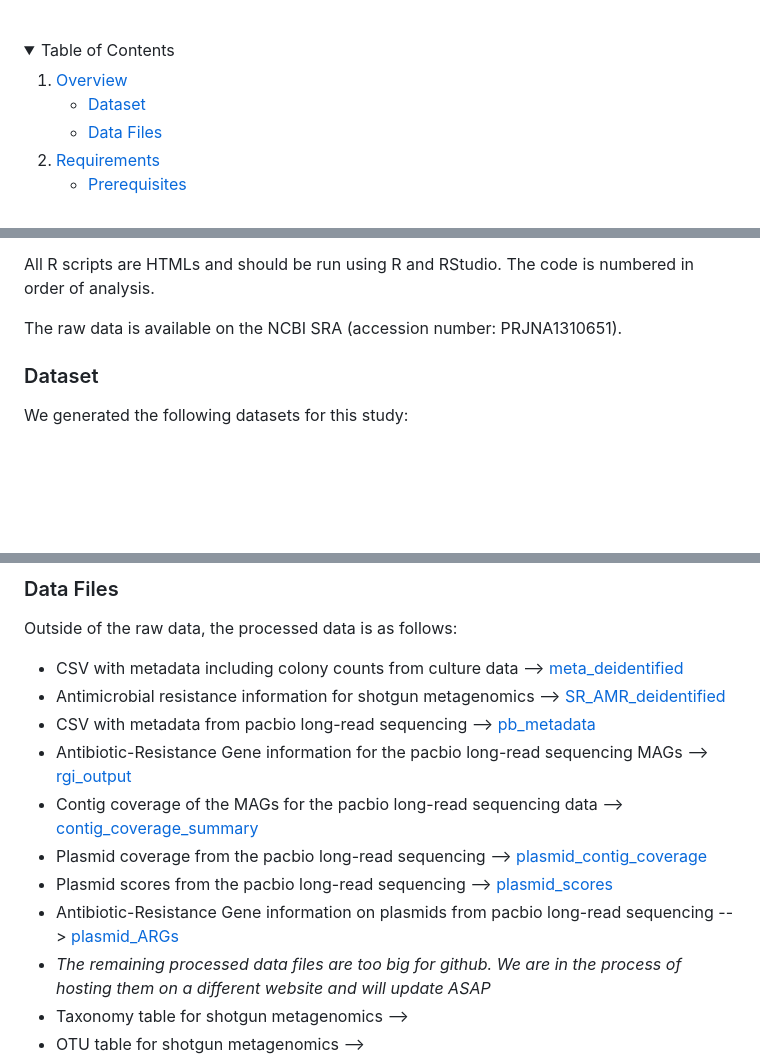
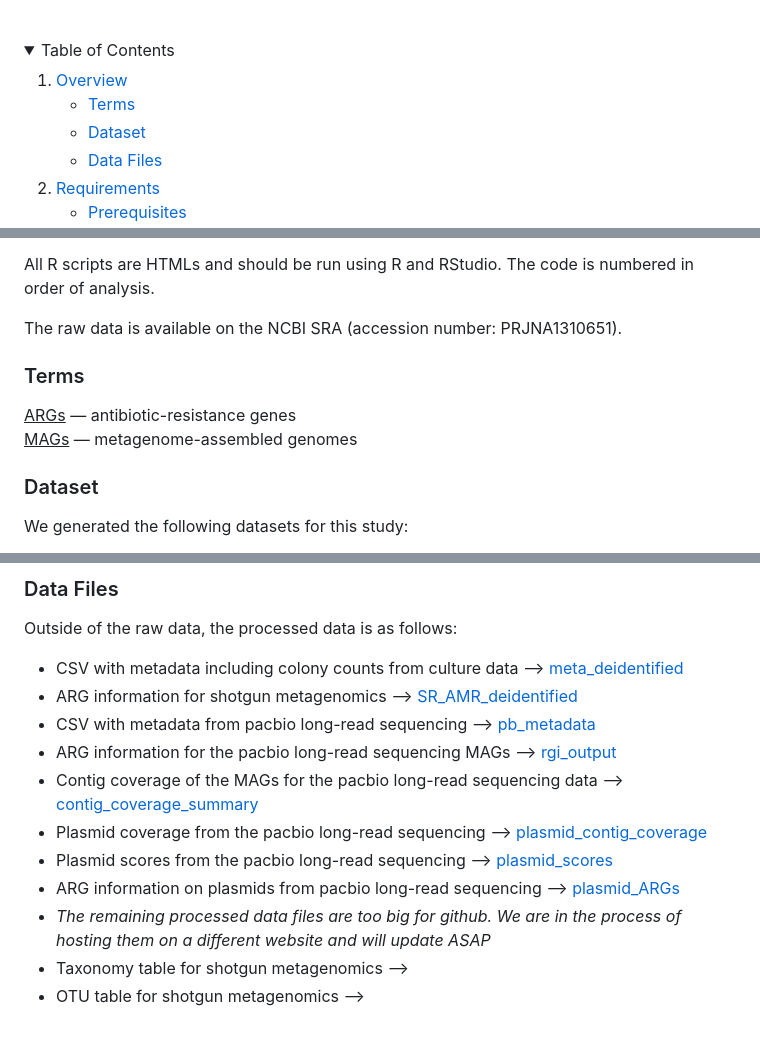
Before and after one commit to katebowie/virasept, a Markdown page: README.md, 3 parts joined by grey strips. Rendered like a GitHub page; folded sections open; blank space fills up the shorter version.

```diff
--- a/README.md
+++ b/README.md
@@ -46,6 +46,7 @@
     <li>
       <a href="#overview">Overview</a>
       <ul>
+        <li><a href="#terms">Terms</a></li>
         <li><a href="#dataset">Dataset</a></li>
         <li><a href="#data-files">Data Files</a></li>
       </ul>
@@ -75,6 +76,14 @@ All R scripts are HTMLs and should be run using R and RStudio. The code is numbe
 
 The raw data is available on the NCBI SRA (accession number: PRJNA1310651).
 
+
+### Terms
+
+<u>ARGs</u> — antibiotic-resistance genes<br>
+<u>MAGs</u> — metagenome-assembled genomes
+
+
+
 ### Dataset
 
 We generated the following datasets for this study:
@@ -89,13 +98,13 @@ We generated the following datasets for this study:
 
 Outside of the raw data, the processed data is as follows:
 * CSV with metadata including colony counts from culture data --> [meta_deidentified](https://github.com/katebowie/virasept/blob/main/meta_deidentified.csv)
-* Antimicrobial resistance information for shotgun metagenomics --> [SR_AMR_deidentified](https://github.com/katebowie/virasept/blob/main/SR_merged_AMR_deidentified.csv)
+* ARG information for shotgun metagenomics --> [SR_AMR_deidentified](https://github.com/katebowie/virasept/blob/main/SR_merged_AMR_deidentified.csv)
 * CSV with metadata from pacbio long-read sequencing --> [pb_metadata](https://github.com/katebowie/virasept/blob/main/pb_metadata_deidentified.xlsx)
-* Antibiotic-Resistance Gene information for the pacbio long-read sequencing MAGs --> [rgi_output](https://github.com/katebowie/virasept/blob/main/all_rgi_output_parsed.csv)
+* ARG information for the pacbio long-read sequencing MAGs --> [rgi_output](https://github.com/katebowie/virasept/blob/main/all_rgi_output_parsed.csv)
 * Contig coverage of the MAGs for the pacbio long-read sequencing data --> [contig_coverage_summary](https://github.com/katebowie/virasept/blob/main/contig_coverage_summary.csv)
 * Plasmid coverage from the pacbio long-read sequencing --> [plasmid_contig_coverage](https://github.com/katebowie/virasept/blob/main/plasmid_contig_coverage.tsv)
 * Plasmid scores from the pacbio long-read sequencing --> [plasmid_scores](https://github.com/katebowie/virasept/blob/main/plasmid_scores.tsv)
-* Antibiotic-Resistance Gene information on plasmids from pacbio long-read sequencing --> [plasmid_ARGs](https://github.com/katebowie/virasept/blob/main/plasmid_ARGs.tsv)
+* ARG information on plasmids from pacbio long-read sequencing --> [plasmid_ARGs](https://github.com/katebowie/virasept/blob/main/plasmid_ARGs.tsv)
 * <i>The remaining processed data files are too big for github. We are in the process of hosting them on a different website and will update ASAP</i>
 * Taxonomy table for shotgun metagenomics --> []()
 * OTU table for shotgun metagenomics --> []()
```
Also changed, not shown: other parts of README.md (+1 -1 lines).
